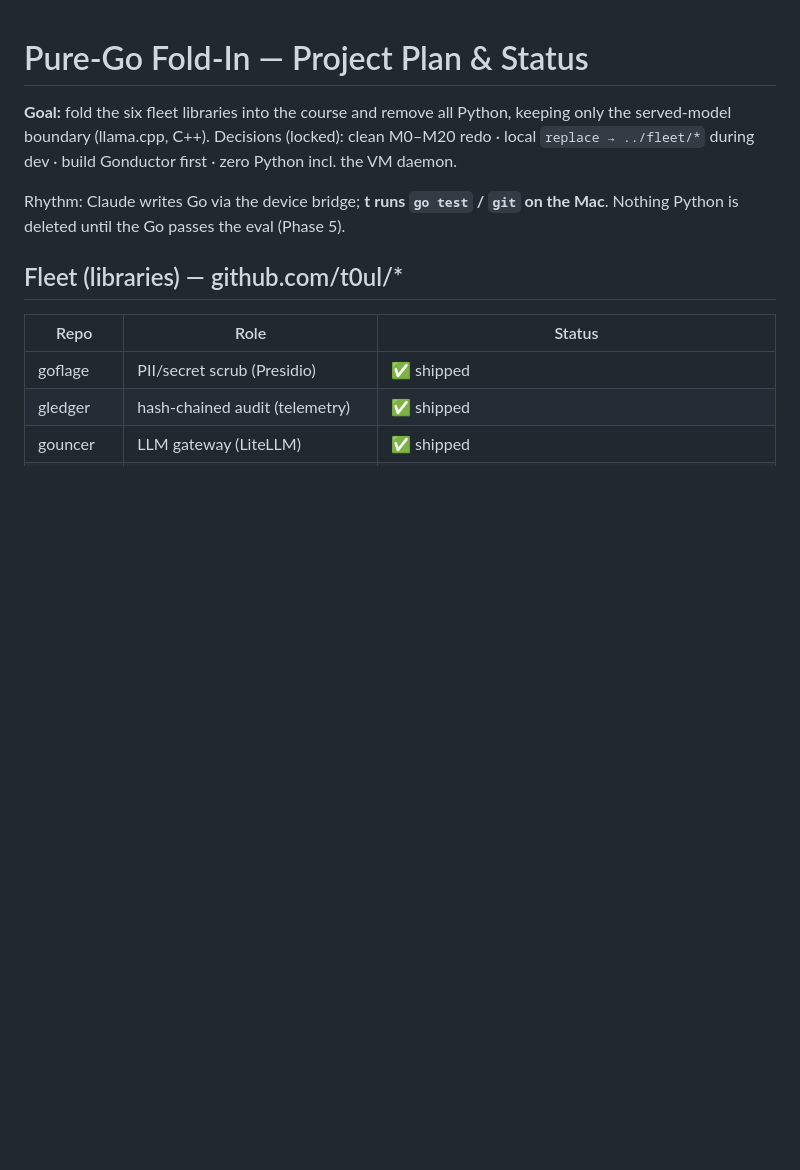
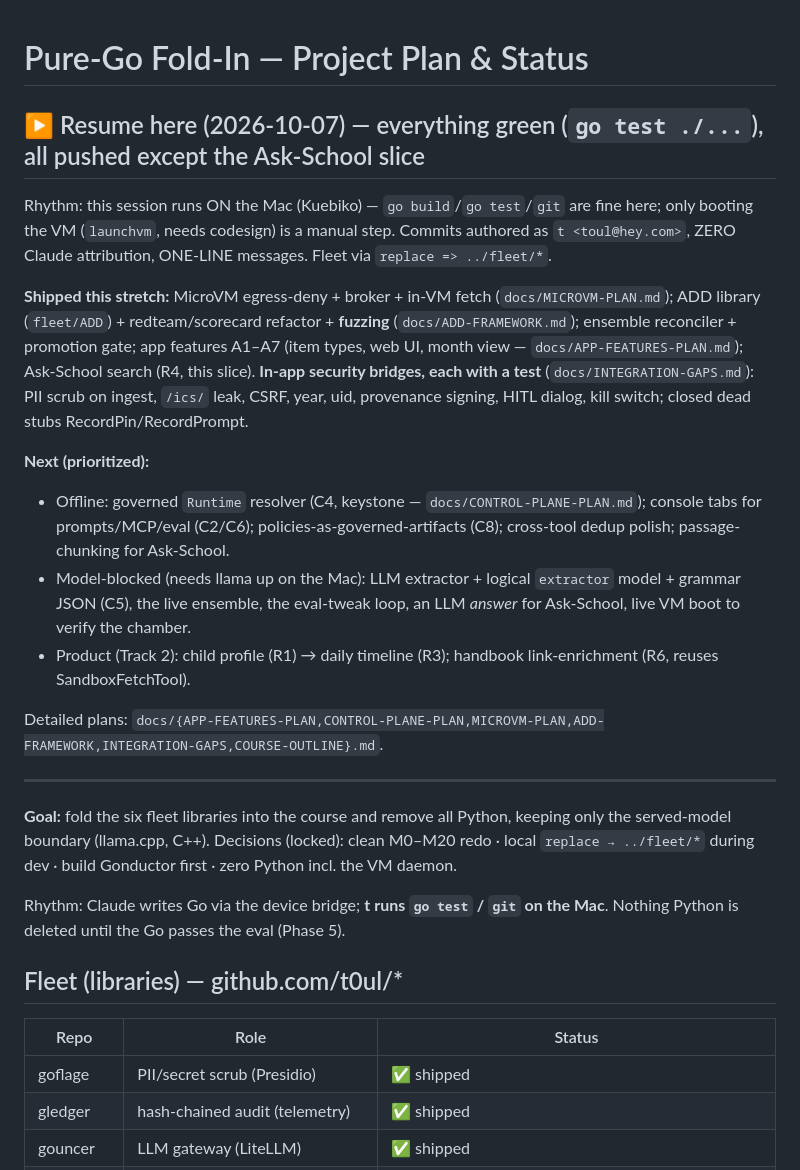
Before and after one commit to t0ul/ai-security-engineering, a Markdown page: docs/PLAN.md, the part around the change. GitHub-like rendering; blank space fills up the shorter version.

Commit message:
docs: resume status block + Ask-School (R4) state

```diff
--- a/docs/PLAN.md
+++ b/docs/PLAN.md
@@ -1,4 +1,18 @@
 # Pure-Go Fold-In — Project Plan & Status
+
+## ▶ Resume here (2026-10-07) — everything green (`go test ./...`), all pushed except the Ask-School slice
+Rhythm: this session runs ON the Mac (Kuebiko) — `go build`/`go test`/`git` are fine here; only booting the VM (`launchvm`, needs codesign) is a manual step. Commits authored as `t <toul@hey.com>`, ZERO Claude attribution, ONE-LINE messages. Fleet via `replace => ../fleet/*`.
+
+**Shipped this stretch:** MicroVM egress-deny + broker + in-VM fetch (`docs/MICROVM-PLAN.md`); ADD library (`fleet/ADD`) + redteam/scorecard refactor + **fuzzing** (`docs/ADD-FRAMEWORK.md`); ensemble reconciler + promotion gate; app features A1–A7 (item types, web UI, month view — `docs/APP-FEATURES-PLAN.md`); Ask-School search (R4, this slice). **In-app security bridges, each with a test** (`docs/INTEGRATION-GAPS.md`): PII scrub on ingest, `/ics/` leak, CSRF, year, uid, provenance signing, HITL dialog, kill switch; closed dead stubs RecordPin/RecordPrompt.
+
+**Next (prioritized):**
+- Offline: governed `Runtime` resolver (C4, keystone — `docs/CONTROL-PLANE-PLAN.md`); console tabs for prompts/MCP/eval (C2/C6); policies-as-governed-artifacts (C8); cross-tool dedup polish; passage-chunking for Ask-School.
+- Model-blocked (needs llama up on the Mac): LLM extractor + logical `extractor` model + grammar JSON (C5), the live ensemble, the eval-tweak loop, an LLM *answer* for Ask-School, live VM boot to verify the chamber.
+- Product (Track 2): child profile (R1) → daily timeline (R3); handbook link-enrichment (R6, reuses SandboxFetchTool).
+
+Detailed plans: `docs/{APP-FEATURES-PLAN,CONTROL-PLANE-PLAN,MICROVM-PLAN,ADD-FRAMEWORK,INTEGRATION-GAPS,COURSE-OUTLINE}.md`.
+
+---
 
 **Goal:** fold the six fleet libraries into the course and remove all Python,
 keeping only the served-model boundary (llama.cpp, C++). Decisions (locked):
```
Also changed, not shown: docs/APP-FEATURES-PLAN.md (+6 -2 lines).
